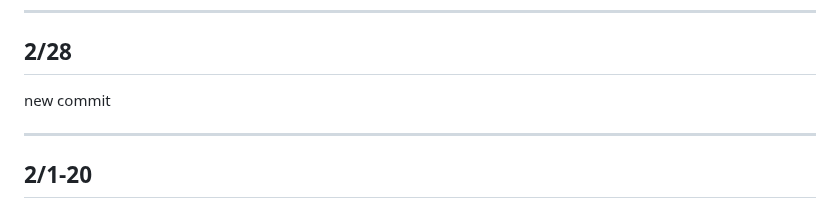
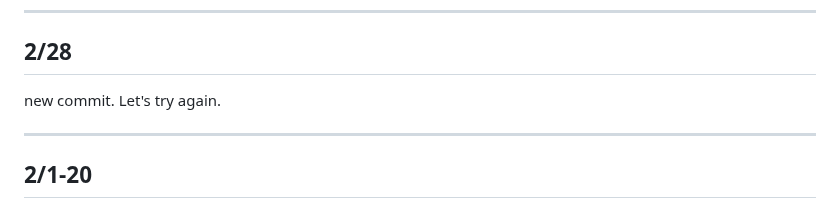
Before and after one commit to thealinamichelle/pe-projects, a Markdown page: journal.md, the part around the change. Rendered like a GitHub page.

Commit message:
Modified entry for 2/28

```diff
--- a/journal.md
+++ b/journal.md
@@ -3,7 +3,7 @@
 ---
 ## 2/28
 
-new commit
+new commit. Let's try again.
 
 ---
 ## 2/1-20
```
